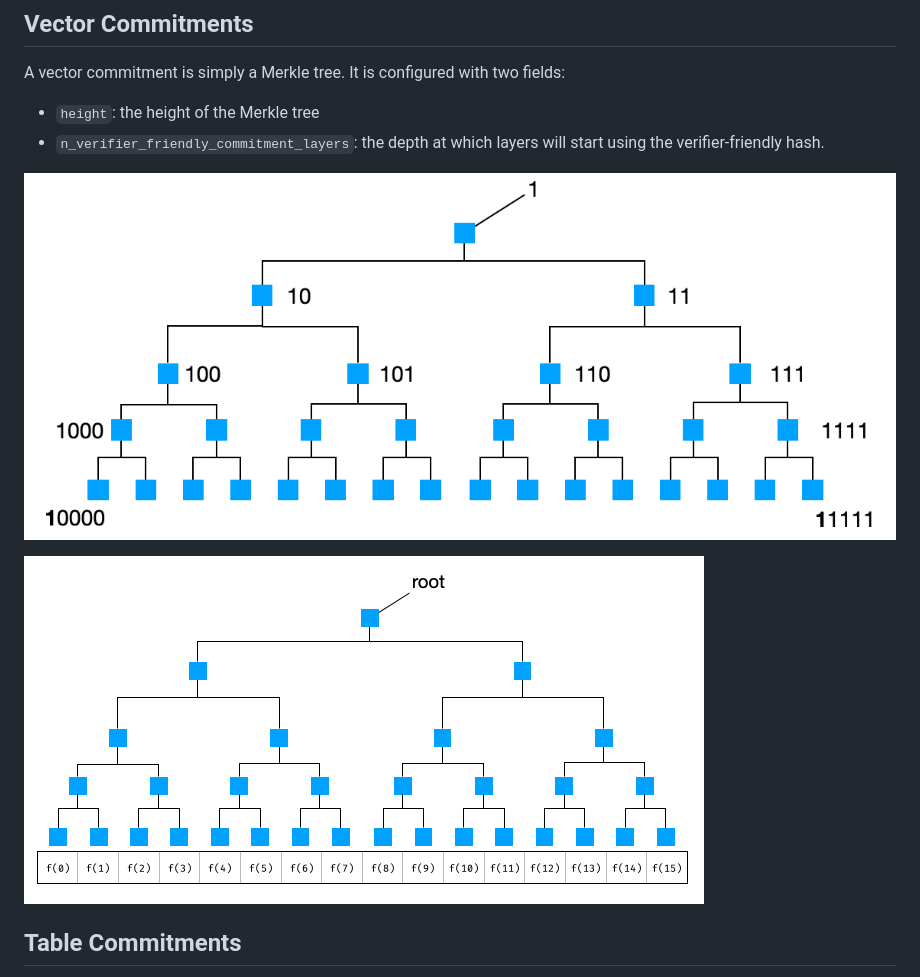
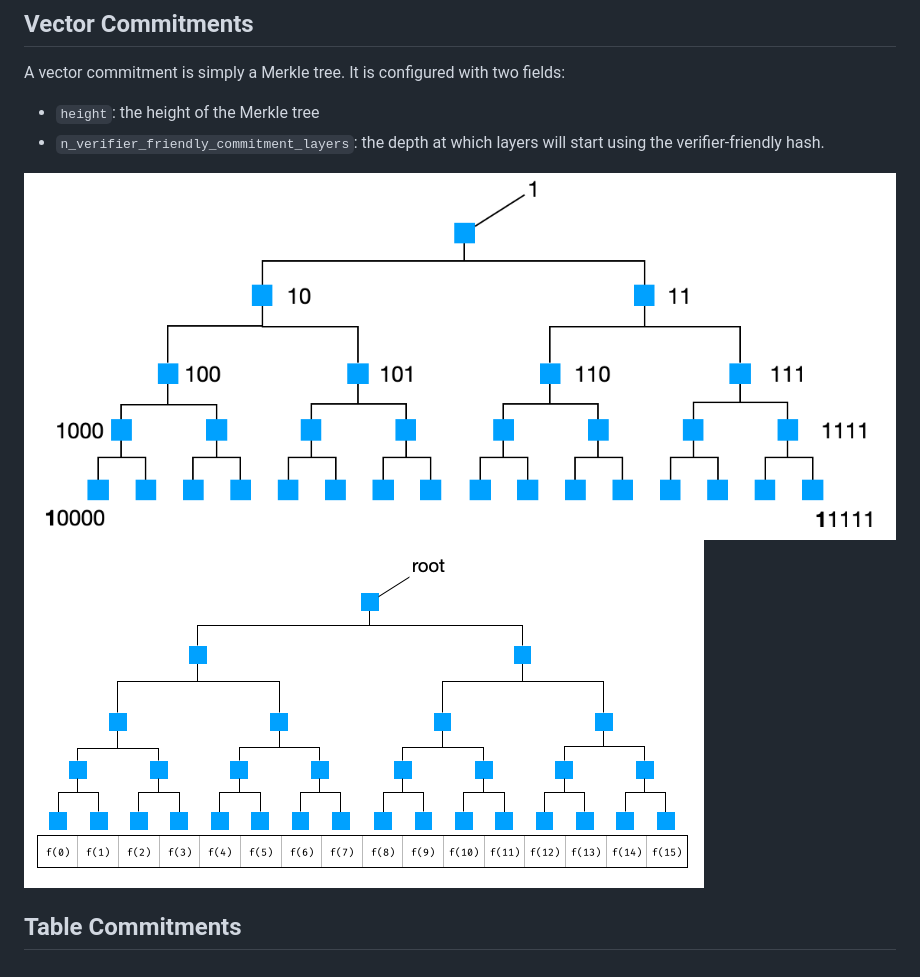
Before and after one commit to zksecurity/RFCs, a Markdown page: source/starknet/merkle.md, the part around the change printed below. GitHub-like rendering.

```diff
--- a/source/starknet/merkle.md
+++ b/source/starknet/merkle.md
@@ -29,9 +29,9 @@ A vector commitment is simply a Merkle tree. It is configured with two fields:
 * `height`: the height of the Merkle tree
 * `n_verifier_friendly_commitment_layers`: the depth at which layers will start using the verifier-friendly hash.
 
-![tree indexing](/img/starknet/tree_indexing.png)
+<img src="/img/starknet/tree_indexing.png" style="max-width:100%">
+<img src="/img/starknet/vector_commit.png" style="max-width:100%">
 
-![vector commit](/img/starknet/vector_commit.png)
 
 ## Table Commitments
 
```
Also changed, not shown: other parts of source/starknet/merkle.md (+3 -3 lines).
